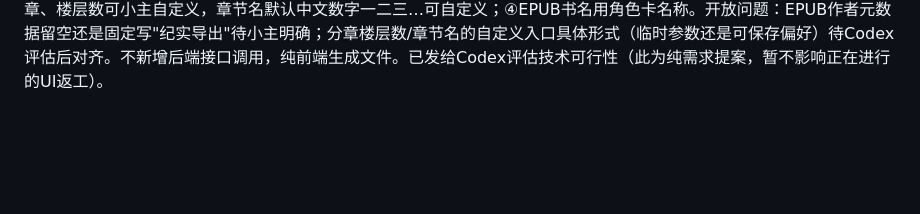
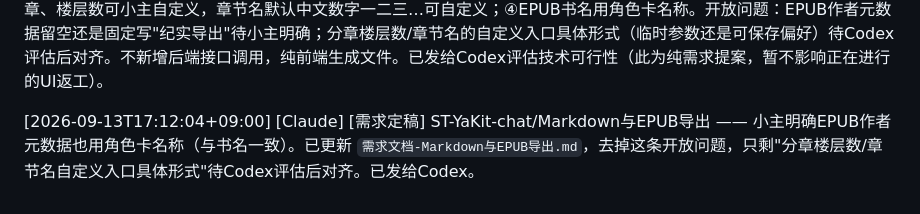
Before and after one commit to git-yafaya/ST-YaKit-chat, a Markdown page: AGENT_LOG.md, the part around the change. Drawn GitHub-style; blank space fills up the shorter version.

Commit message:
确认EPUB作者元数据用角色卡名称
EPUB作者字段与书名一致，都用角色卡名称，需求文档不再有该项开放问题。

Co-Authored-By: Claude Sonnet 5 <noreply@anthropic.com>
Claude-Session: https://claude.ai/code/session_01MnjyTaEXABD3XQenNA1CdE

```diff
--- a/AGENT_LOG.md
+++ b/AGENT_LOG.md
@@ -169,3 +169,5 @@
 [2026-09-13T17:05:34+09:00] [Codex/抽屉] [需求定稿/实现验证] ST-YaKit-chat/DESIGN v1.11标题 —— 小主在本任务直接明确：顶层16px/600，二级14px/400及16px缩进，字号已定稿；当前执行以本条明确指令为准。已仅将src/ui/shared/drawer.css顶层标题font-size设为16px，保留两级字重与二级缩进。Chromium直接打开实际8000酒馆，全部9标题计算样式复核通过：6个顶层16px/600，3个二级14px/400和16px缩进。本轮验证脚本通过stdin执行，无新增测试或临时文件；DESIGN未改，人工验收待小主刷新确认。
 
 [2026-09-13T17:05:42+09:00] [Claude] [想法提案定稿] ST-YaKit-chat/Markdown与EPUB导出 —— 小主要求下个版本给导出加Markdown和EPUB两种格式，全新撰写需求文档 `需求文档-Markdown与EPUB导出.md`，作为任务05衔接现有导出链路。关键结论：①"带类别标注/仅正文"这个标注维度对TXT/Markdown/EPUB三种格式都适用、彼此独立（3×2共6种组合）；②Markdown带标注时用加粗语法"**AI：**正文"，不分章，仍是一篇连续正文；③EPUB需要分章，默认每2楼层一章、楼层数可小主自定义，章节名默认中文数字一二三…可自定义；④EPUB书名用角色卡名称。开放问题：EPUB作者元数据留空还是固定写"纪实导出"待小主明确；分章楼层数/章节名的自定义入口具体形式（临时参数还是可保存偏好）待Codex评估后对齐。不新增后端接口调用，纯前端生成文件。已发给Codex评估技术可行性（此为纯需求提案，暂不影响正在进行的UI返工）。
+
+[2026-09-13T17:12:04+09:00] [Claude] [需求定稿] ST-YaKit-chat/Markdown与EPUB导出 —— 小主明确EPUB作者元数据也用角色卡名称（与书名一致）。已更新 `需求文档-Markdown与EPUB导出.md`，去掉这条开放问题，只剩"分章楼层数/章节名自定义入口具体形式"待Codex评估后对齐。已发给Codex。
```
